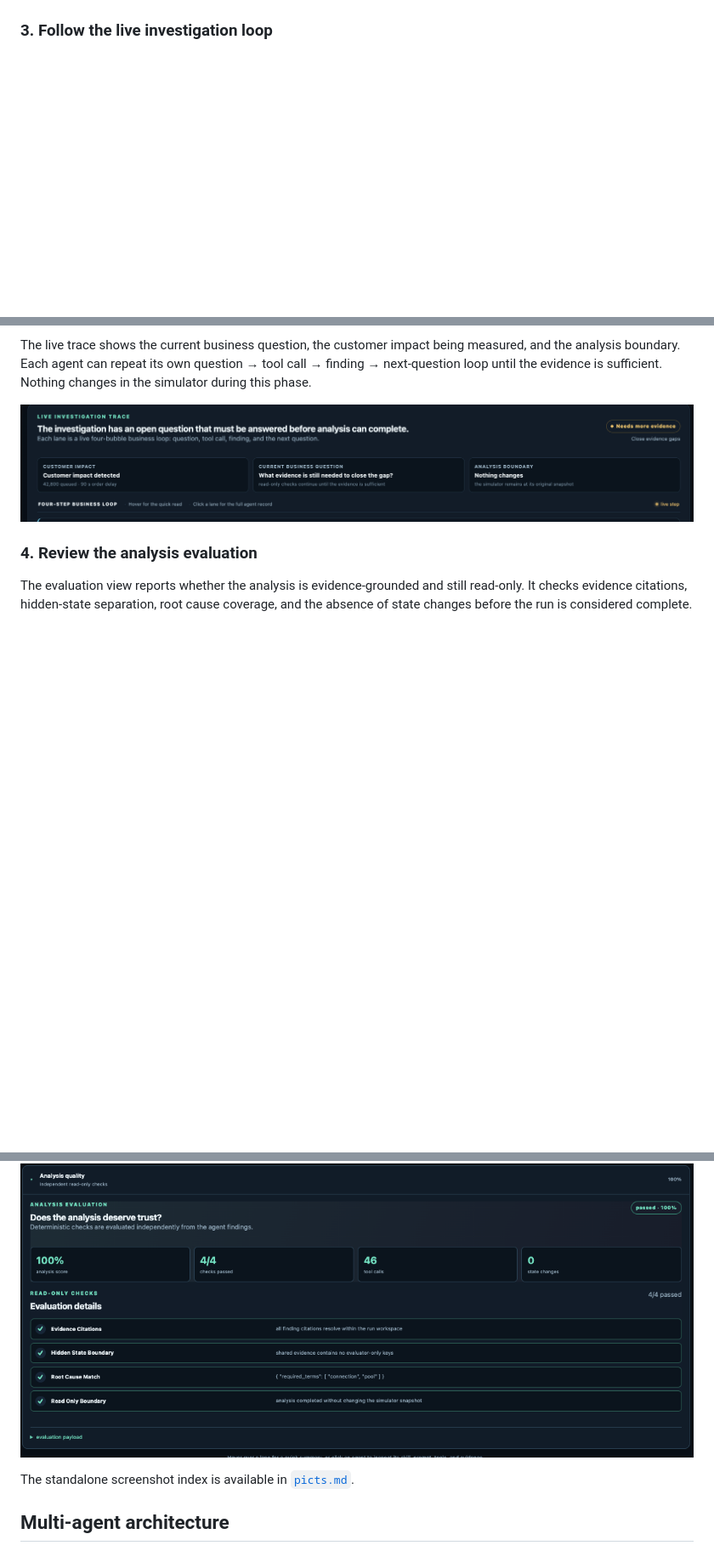
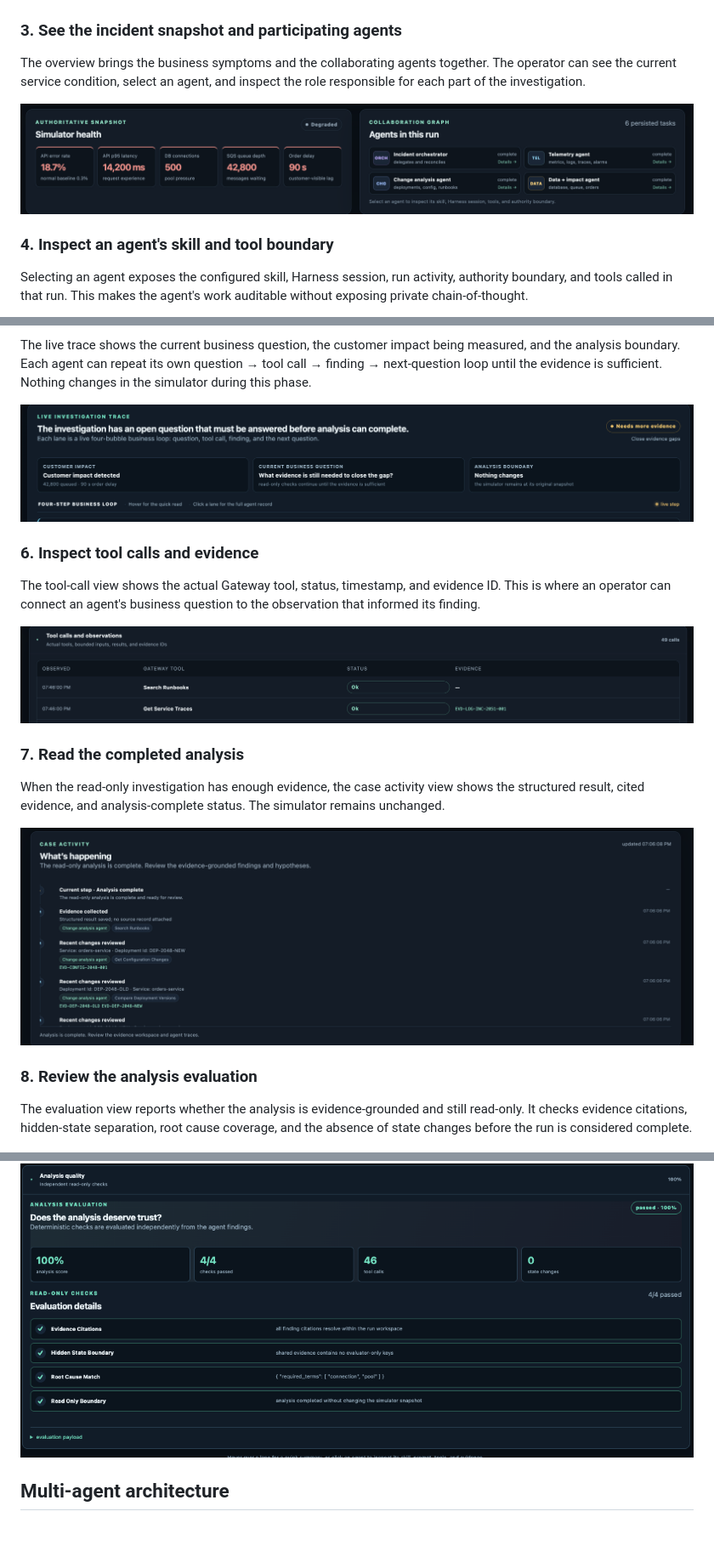
Before and after one commit to karldthomas/opsec-agentcore-multiagent-demo, a Markdown page: README.md, 3 parts joined by grey strips. Shown at 85% size. Drawn GitHub-style; pictures changed too: images/analysis-complete-activity.png (added), images/incident-health-and-agents.png (added), images/tool-call-observations.png (added); blank space fills up the shorter version.

Commit message:
Expand README web walkthrough

```diff
--- a/README.md
+++ b/README.md
@@ -50,4 +50,17 @@ answer.
 
 ![Synthetic incident selection and scenario brief](images/scenario-selection.png)
 
-### 3. Follow the live investigation loop
+### 3. See the incident snapshot and participating agents
+
+The overview brings the business symptoms and the collaborating agents
+together. The operator can see the current service condition, select an agent,
+and inspect the role responsible for each part of the investigation.
+
+![Incident health and participating agents](images/incident-health-and-agents.png)
+
+### 4. Inspect an agent's skill and tool boundary
+
+Selecting an agent exposes the configured skill, Harness session, run activity,
+authority boundary, and tools called in that run. This makes the agent's work
+auditable without exposing private chain-of-thought.
+
@@ -59,7 +75,23 @@ Nothing changes in the simulator during this phase.
 
 ![Live read-only investigation trace](images/live-investigation-trace.png)
 
-### 4. Review the analysis evaluation
+### 6. Inspect tool calls and evidence
+
+The tool-call view shows the actual Gateway tool, status, timestamp, and
+evidence ID. This is where an operator can connect an agent's business question
+to the observation that informed its finding.
+
+![Tool calls, observations, and evidence IDs](images/tool-call-observations.png)
+
+### 7. Read the completed analysis
+
+When the read-only investigation has enough evidence, the case activity view
+shows the structured result, cited evidence, and analysis-complete status. The
+simulator remains unchanged.
+
+![Completed evidence-grounded analysis](images/analysis-complete-activity.png)
+
+### 8. Review the analysis evaluation
 
 The evaluation view reports whether the analysis is evidence-grounded and
 still read-only. It checks evidence citations, hidden-state separation, root
@@ -67,8 +99,6 @@ cause coverage, and the absence of state changes before the run is considered
 complete.
 
 ![Read-only analysis evaluation](images/analysis-evaluation.png)
-
-The standalone screenshot index is available in [`picts.md`](picts.md).
 
 ## Multi-agent architecture
 
```
Also changed, not shown: other parts of README.md (+3 -0 lines), picts.md (deleted, +0 -24 lines), 1 other file.
